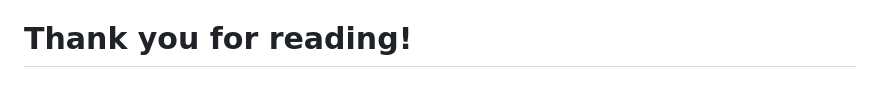
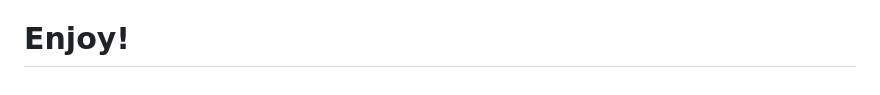
Before and after one commit to bradflavel/car-landing-page, a Markdown page: Readme.md, the part around the change. Drawn GitHub-style.

Commit message:
Adjusted readme file

```diff
--- a/Readme.md
+++ b/Readme.md
@@ -48,4 +48,4 @@ Even the most basic of projects can teach you a lot. Some of the things that I l
 4. It's far easier to manipulate an image onto a dynamic background, rather than having a background-image.
 
 
-# Thank you for reading!
+# Enjoy!
```
